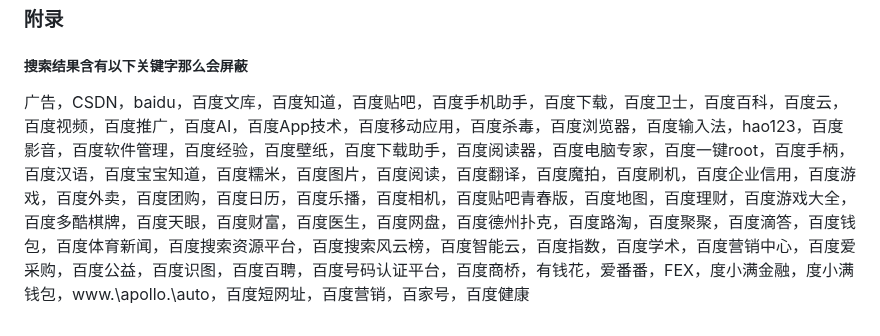
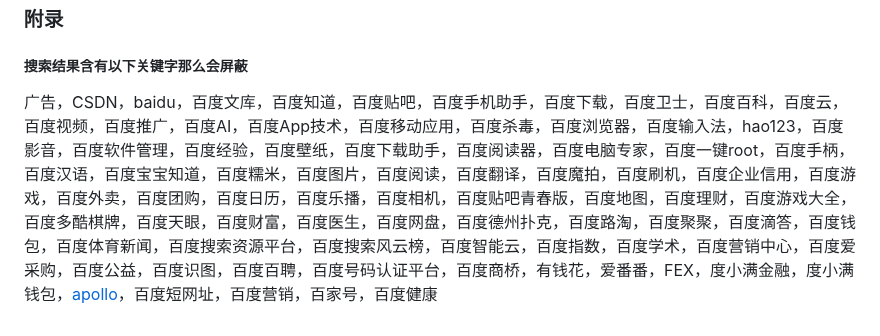
Before and after one commit to xumengzi/Anti-Hundred-Poison, a Markdown page: README.md, the part around one of its changes. GitHub-like rendering.

Commit message:
feat: 修改链接名称

```diff
--- a/README.md
+++ b/README.md
@@ -90,4 +91,4 @@ A：讨厌这些
 
 ### 附录
 ##### 搜索结果含有以下关键字那么会屏蔽
-广告，CSDN，baidu，百度文库，百度知道，百度贴吧，百度手机助手，百度下载，百度卫士，百度百科，百度云，百度视频，百度推广，百度AI，百度App技术，百度移动应用，百度杀毒，百度浏览器，百度输入法，hao123，百度影音，百度软件管理，百度经验，百度壁纸，百度下载助手，百度阅读器，百度电脑专家，百度一键root，百度手柄，百度汉语，百度宝宝知道，百度糯米，百度图片，百度阅读，百度翻译，百度魔拍，百度刷机，百度企业信用，百度游戏，百度外卖，百度团购，百度日历，百度乐播，百度相机，百度贴吧青春版，百度地图，百度理财，百度游戏大全，百度多酷棋牌，百度天眼，百度财富，百度医生，百度网盘，百度德州扑克，百度路淘，百度聚聚，百度滴答，百度钱包，百度体育新闻，百度搜索资源平台，百度搜索风云榜，百度智能云，百度指数，百度学术，百度营销中心，百度爱采购，百度公益，百度识图，百度百聘，百度号码认证平台，百度商桥，有钱花，爱番番，FEX，度小满金融，度小满钱包，www.\apollo.\auto，百度短网址，百度营销，百家号，百度健康
+广告，CSDN，baidu，百度文库，百度知道，百度贴吧，百度手机助手，百度下载，百度卫士，百度百科，百度云，百度视频，百度推广，百度AI，百度App技术，百度移动应用，百度杀毒，百度浏览器，百度输入法，hao123，百度影音，百度软件管理，百度经验，百度壁纸，百度下载助手，百度阅读器，百度电脑专家，百度一键root，百度手柄，百度汉语，百度宝宝知道，百度糯米，百度图片，百度阅读，百度翻译，百度魔拍，百度刷机，百度企业信用，百度游戏，百度外卖，百度团购，百度日历，百度乐播，百度相机，百度贴吧青春版，百度地图，百度理财，百度游戏大全，百度多酷棋牌，百度天眼，百度财富，百度医生，百度网盘，百度德州扑克，百度路淘，百度聚聚，百度滴答，百度钱包，百度体育新闻，百度搜索资源平台，百度搜索风云榜，百度智能云，百度指数，百度学术，百度营销中心，百度爱采购，百度公益，百度识图，百度百聘，百度号码认证平台，百度商桥，有钱花，爱番番，FEX，度小满金融，度小满钱包，[apollo](www.apollo.auto)，百度短网址，百度营销，百家号，百度健康
```
Also changed, not shown: other parts of README.md (+1 -0 lines).
